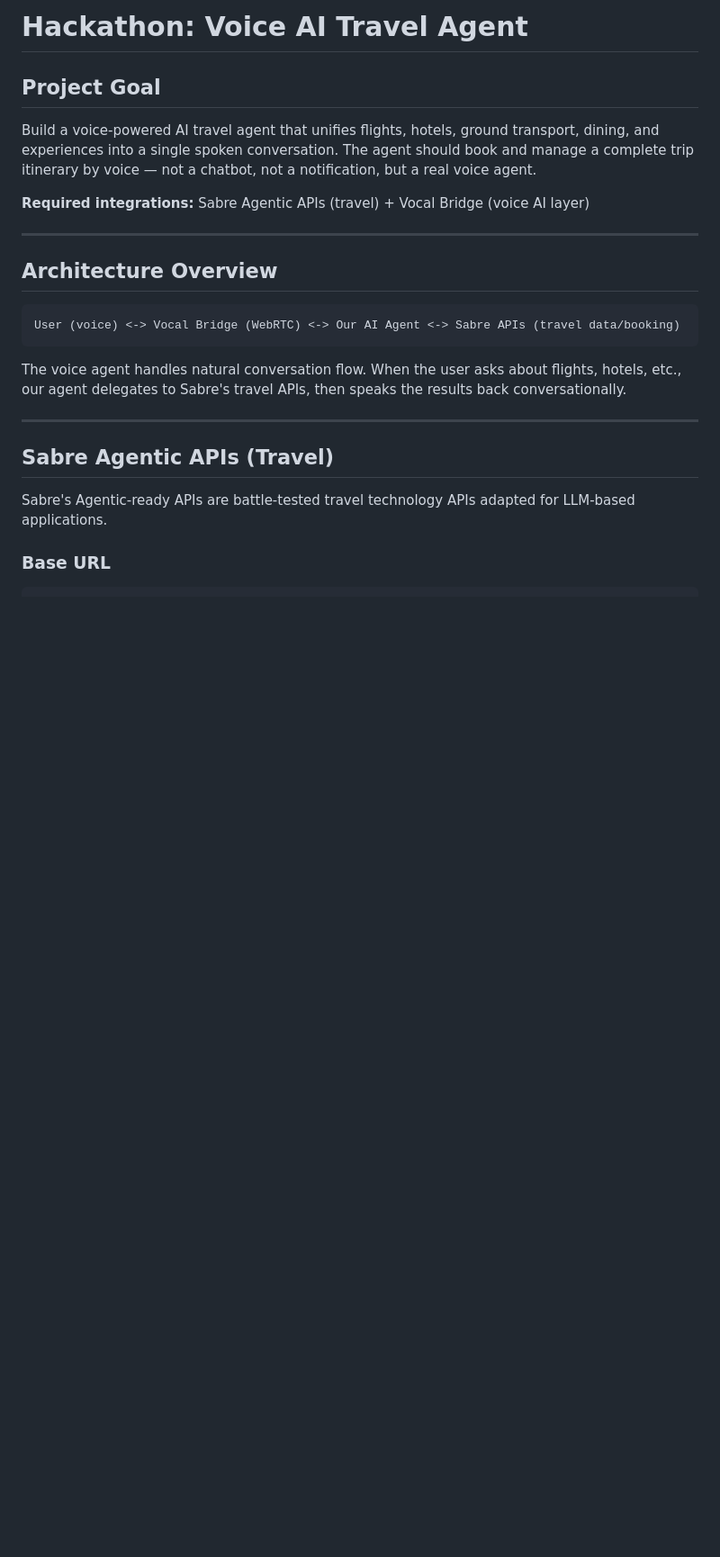
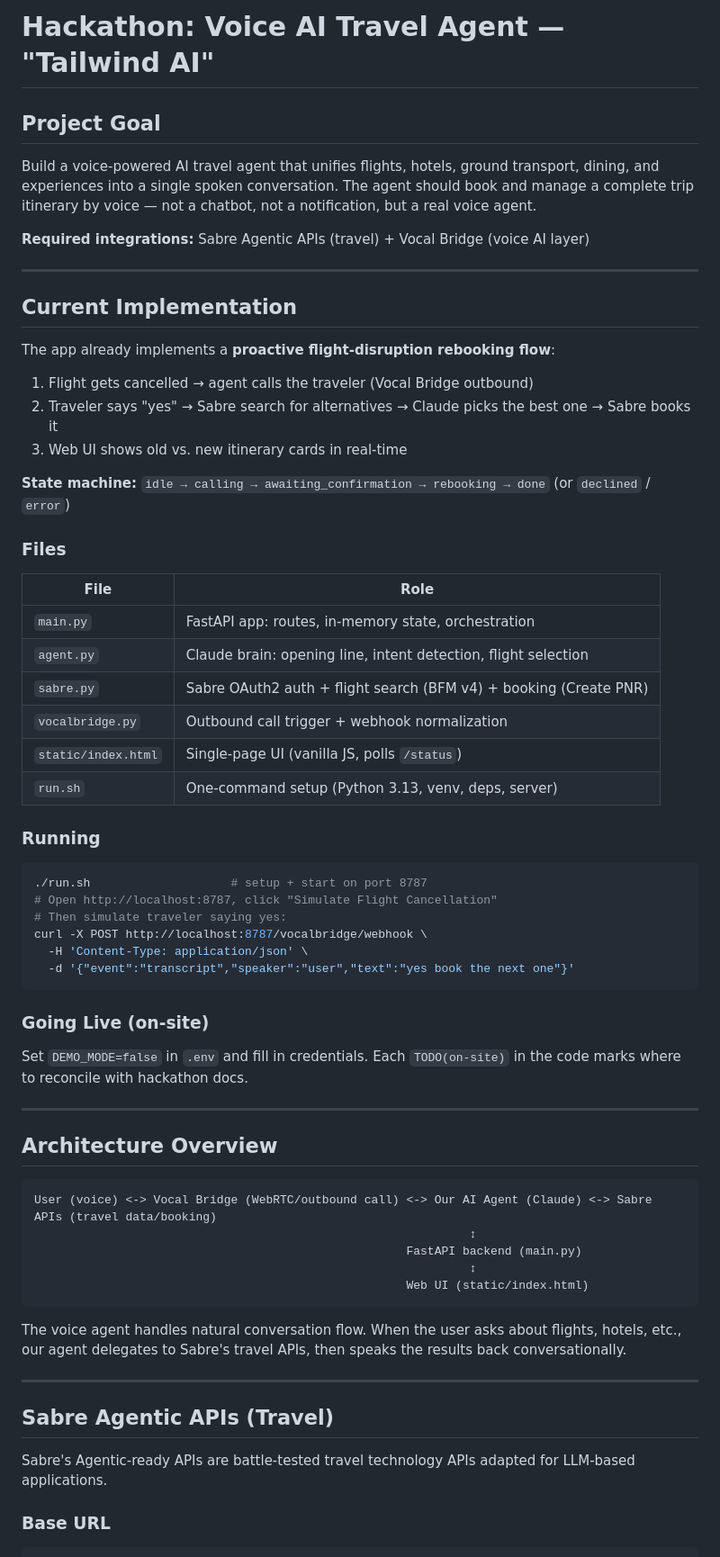
Before and after one commit to patelvinay111/tailwind, a Markdown page: CLAUDE.md, the part around one of its changes. Shown at 90% size. GitHub-like rendering; blank space fills up the shorter version.

````diff
--- a/CLAUDE.md
+++ b/CLAUDE.md
@@ -1,4 +1,4 @@
-# Hackathon: Voice AI Travel Agent
+# Hackathon: Voice AI Travel Agent — "Tailwind AI"
 
 ## Project Goal
 
@@ -8,10 +8,49 @@ Build a voice-powered AI travel agent that unifies flights, hotels, ground trans
 
 ---
 
+## Current Implementation
+
+The app already implements a **proactive flight-disruption rebooking flow**:
+
+1. Flight gets cancelled → agent calls the traveler (Vocal Bridge outbound)
+2. Traveler says "yes" → Sabre search for alternatives → Claude picks the best one → Sabre books it
+3. Web UI shows old vs. new itinerary cards in real-time
+
+**State machine:** `idle → calling → awaiting_confirmation → rebooking → done` (or `declined` / `error`)
+
+### Files
+| File | Role |
+|------|------|
+| `main.py` | FastAPI app: routes, in-memory state, orchestration |
+| `agent.py` | Claude brain: opening line, intent detection, flight selection |
+| `sabre.py` | Sabre OAuth2 auth + flight search (BFM v4) + booking (Create PNR) |
+| `vocalbridge.py` | Outbound call trigger + webhook normalization |
+| `static/index.html` | Single-page UI (vanilla JS, polls `/status`) |
+| `run.sh` | One-command setup (Python 3.13, venv, deps, server) |
+
+### Running
+```bash
+./run.sh                    # setup + start on port 8787
+# Open http://localhost:8787, click "Simulate Flight Cancellation"
+# Then simulate traveler saying yes:
+curl -X POST http://localhost:8787/vocalbridge/webhook \
+  -H 'Content-Type: application/json' \
+  -d '{"event":"transcript","speaker":"user","text":"yes book the next one"}'
+```
+
+### Going Live (on-site)
+Set `DEMO_MODE=false` in `.env` and fill in credentials. Each `TODO(on-site)` in the code marks where to reconcile with hackathon docs.
+
+---
+
 ## Architecture Overview
 
 ```
-User (voice) <-> Vocal Bridge (WebRTC) <-> Our AI Agent <-> Sabre APIs (travel data/booking)
+User (voice) <-> Vocal Bridge (WebRTC/outbound call) <-> Our AI Agent (Claude) <-> Sabre APIs (travel data/booking)
+                                                              ↕
+                                                     FastAPI backend (main.py)
+                                                              ↕
+                                                     Web UI (static/index.html)
 ```
 
 The voice agent handles natural conversation flow. When the user asks about flights, hotels, etc., our agent delegates to Sabre's travel APIs, then speaks the results back conversationally.
````
Also changed, not shown: other parts of CLAUDE.md (+52 -11 lines).
